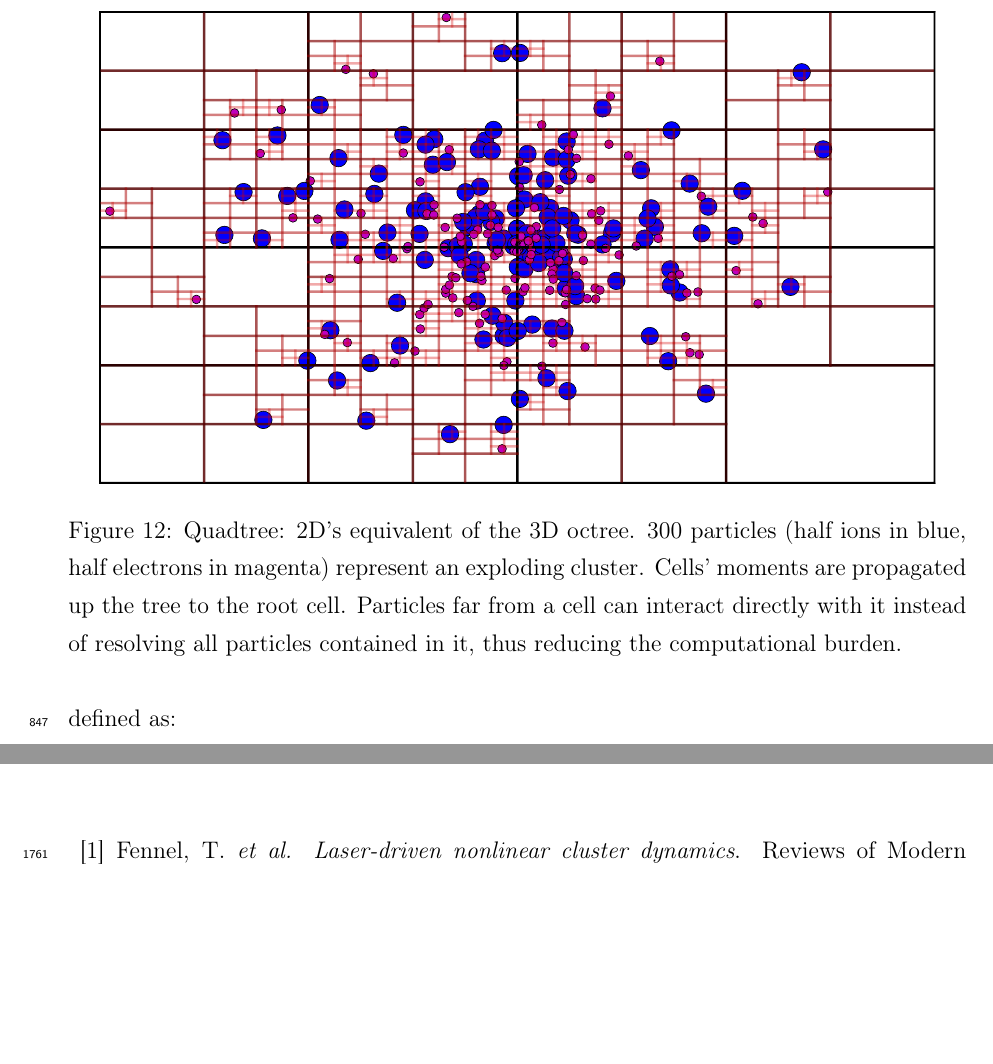
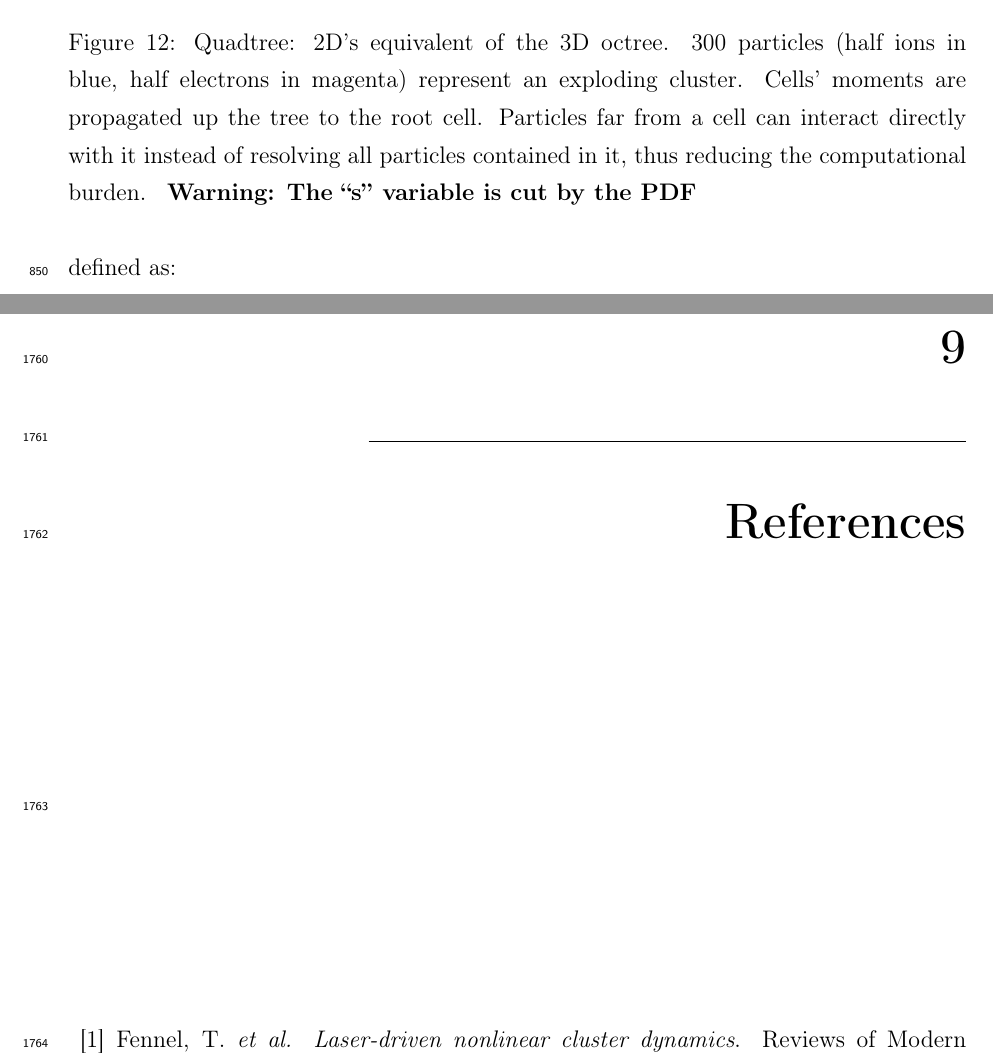
Before and after one commit to nbigaouette/thesis, a LaTeX thesis (thesis/thesis.tex, which reads thesis/introduction_md.tex): two parts of pages 43 and 129 of 137, joined at a grey line, cut so that both start at the same text, the shorter picture padded with empty space. Compiled offline with pdfLaTeX.

Commit message:
New fixme

```diff
--- a/thesis/introduction_md.tex
+++ b/thesis/introduction_md.tex
@@ -353,7 +353,8 @@ particle of interest $i$.
           an exploding cluster. Cells' moments are propagated up the tree to the
           root cell. Particles far from a cell can interact directly with it
           instead of resolving all particles contained in it, thus reducing the
-          computational burden.}
+          computational burden.
+          \fxwarning[nomargin,inline]{The ``s'' variable is cut by the PDF}}
 \end{figure}
 
 
```
